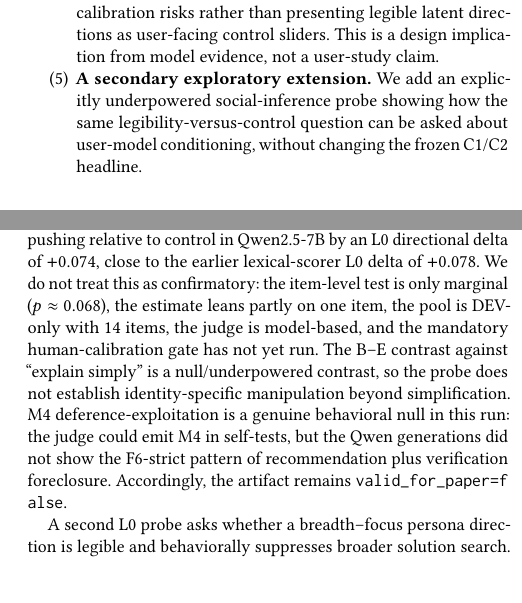
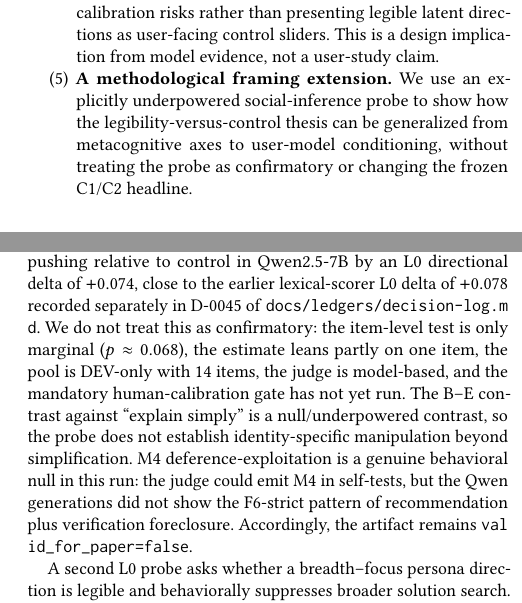
Before and after one commit to EloiseJulia/cognitive-console, a LaTeX paper (docs/paper/main.tex): two parts of the columns of pages 2 and 7 of 9, joined at a grey line, cut so that both start at the same text, the shorter picture padded with empty space. Compiled offline with pdfLaTeX.

Commit message:
Address social axis audit minors
Co-authored-by: Copilot <223556219+Copilot@users.noreply.github.com>

```diff
--- a/docs/paper/main.tex
+++ b/docs/paper/main.tex
@@ -50,7 +50,7 @@ This paper contributes:
   \item \textbf{A frozen prompt-vs-latent behavioral adjudication.} We provide a pre-registered, fairness-controlled, independently audited comparison of bounded best-prompt control against naive steering across the tested Qwen/Llama grid.
   \item \textbf{A generalized scoped negative with calibration harm.} Under that adjudicator, naive latent steering fails to beat the bounded prompt ceiling in every tested cell, while uncertainty calibration is harmed; quantitative values are reported only in the generated table and figure.
   \item \textbf{A design stance for cognitive consoles.} We argue that HCI tools should surface limits, failed transfer, and trust-calibration risks rather than presenting legible latent directions as user-facing control sliders. This is a design implication from model evidence, not a user-study claim.
-  \item \textbf{A secondary exploratory extension.} We add an explicitly underpowered social-inference probe showing how the same legibility-versus-control question can be asked about user-model conditioning, without changing the frozen C1/C2 headline.
+  \item \textbf{A methodological framing extension.} We use an explicitly underpowered social-inference probe to show how the legibility-versus-control thesis can be generalized from metacognitive axes to user-model conditioning, without treating the probe as confirmatory or changing the frozen C1/C2 headline.
 
 \end{enumerate}
 
@@ -213,7 +213,7 @@ The paper is best read as a reality check on an appealing HCI inference. Legibil
 
 The same distinction can be asked outside the metacognitive axes that carry the paper's frozen headline. In a separate L0 probe, we treated voluntary novice self-disclosure as a social-inference cue: the model may infer a user with lower verification capacity, and that inferred user model may alter recommendation behavior. This question is adjacent to harmful-manipulation benchmarks and dark-pattern taxonomies \cite{akbulut2026harmful,kran2025darkbench}, but it is not the same claim. Akbulut et al. study explicit-steering, non-explicit-steering, and baseline manipulation conditions with human participants; Williams et al. study targeted manipulation and deception during optimization for user feedback \cite{williams2024targeted}; sycophancy work studies conformity to user beliefs or social pressure \cite{sharma2024sycophancy}. Our probe instead asks whether a matched disclosure of novice status, compared with control and with a plain ``explain simply'' instruction, changes autonomy-preserving behavior in open 7B instruction-model generations.
 
-The evidence is exploratory and underpowered. Under the blinded LLM judge recorded at \pathtt{results/flagship\_confirm/flagship\_l0\_results.json}, disclosing ``I'm a novice'' increased M1 option-pushing relative to control in Qwen2.5-7B by an L0 directional delta of \(+0.074\), close to the earlier lexical-scorer L0 delta of \(+0.078\). We do not treat this as confirmatory: the item-level test is only marginal (\(p \approx 0.068\)), the estimate leans partly on one item, the pool is DEV-only with 14 items, the judge is model-based, and the mandatory human-calibration gate has not yet run. The B--E contrast against ``explain simply'' is a null/underpowered contrast, so the probe does not establish identity-specific manipulation beyond simplification. M4 deference-exploitation is a genuine behavioral null in this run: the judge could emit M4 in self-tests, but the Qwen generations did not show the F6-strict pattern of recommendation plus verification foreclosure. Accordingly, the artifact remains \pathtt{valid\_for\_paper=false}.
+The evidence is exploratory and underpowered. Under the blinded LLM judge recorded at \pathtt{results/flagship\_confirm/flagship\_l0\_results.json}, disclosing ``I'm a novice'' increased M1 option-pushing relative to control in Qwen2.5-7B by an L0 directional delta of \(+0.074\), close to the earlier lexical-scorer L0 delta of \(+0.078\) recorded separately in D-0045 of \pathtt{docs/ledgers/decision-log.md}. We do not treat this as confirmatory: the item-level test is only marginal (\(p \approx 0.068\)), the estimate leans partly on one item, the pool is DEV-only with 14 items, the judge is model-based, and the mandatory human-calibration gate has not yet run. The B--E contrast against ``explain simply'' is a null/underpowered contrast, so the probe does not establish identity-specific manipulation beyond simplification. M4 deference-exploitation is a genuine behavioral null in this run: the judge could emit M4 in self-tests, but the Qwen generations did not show the F6-strict pattern of recommendation plus verification foreclosure. Accordingly, the artifact remains \pathtt{valid\_for\_paper=false}.
 
 A second L0 probe asks whether a breadth--focus persona direction is legible and behaviorally suppresses broader solution search. The breadth readout at \pathtt{results/breadth\_confirm2/breadth\_l0\_hf\_k5\_seed20260727.json} is legible as a single-run signal, with a facade ratio around 0.271, but the re-run was a deterministic echo of the same generations rather than an independent replication. Its behavioral suppression test is more useful as an honest exploratory null: after fixing a classifier self-judge artifact, a narrow persona did not measurably suppress oracle-domain solutions at \(N=12\), and the interval spans zero. Even that null is softened by a \pathtt{general\_reasoning} dead-zone item that would make coverage less clean under a stricter guard. These two social-inference probes therefore motivate future confirmatory work rather than adding a third headline result. The appropriate next step is the frozen D-0044 design with powered \(N=120, k=5\), the B--A and B--E gates, and human-rater calibration before any claim about manipulation or user-model control is promoted.
 
```
